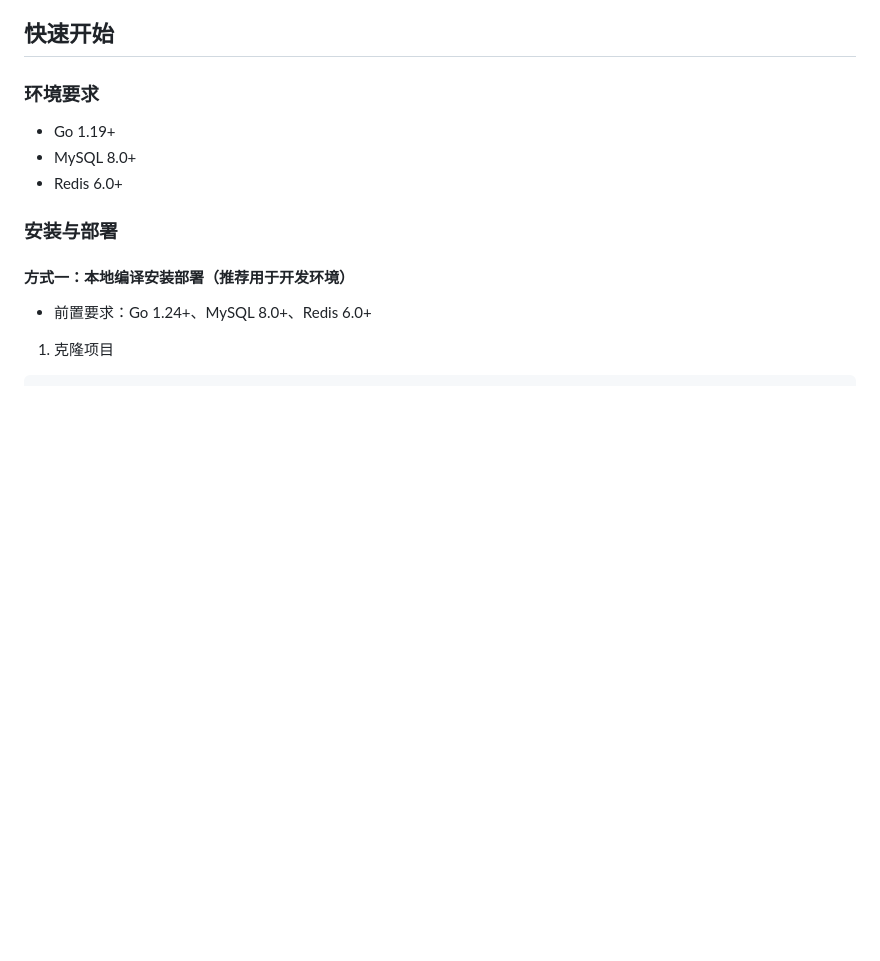
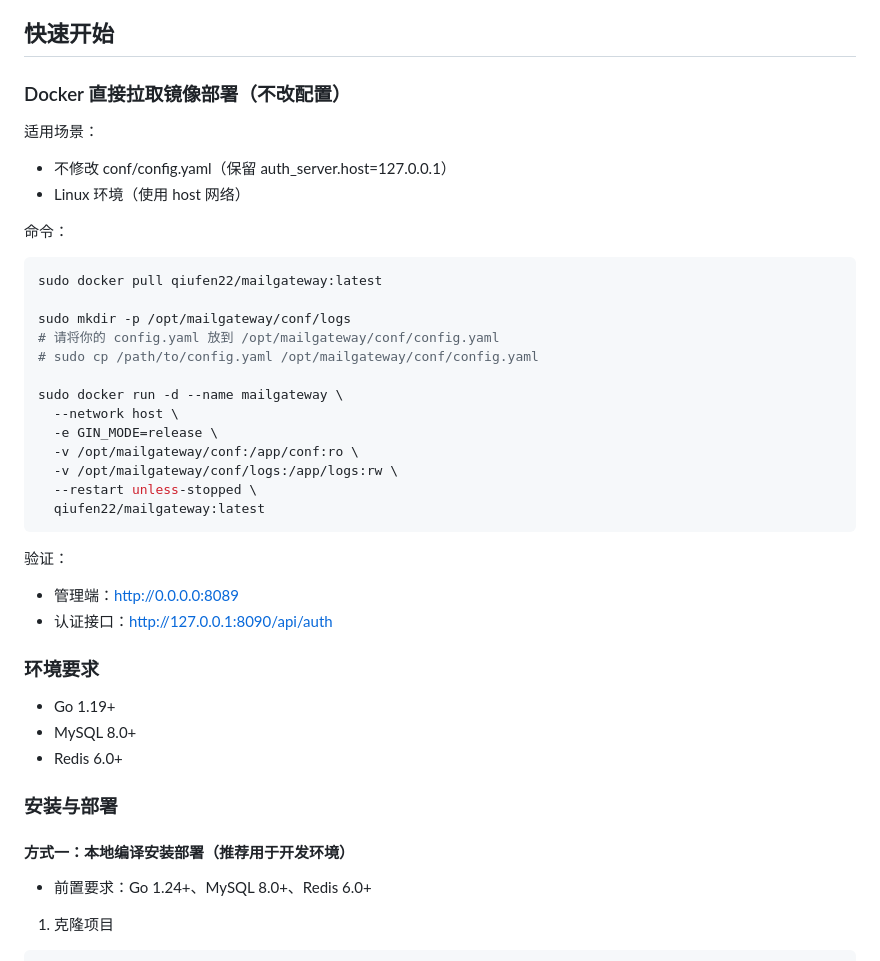
Before and after one commit to Qiufen22/Mail-Auth-HTTP, a Markdown page: README.md, the part around the change. Rendered like a GitHub page; blank space fills up the shorter version.

````diff
--- a/README.md
+++ b/README.md
@@ -91,6 +91,33 @@ MailGateway/
 - **ip_blacklist**: IP 黑名单表（IP 封禁管理）
 
 ## 快速开始
+
+### Docker 直接拉取镜像部署（不改配置）
+
+适用场景：
+- 不修改 conf/config.yaml（保留 auth_server.host=127.0.0.1）
+- Linux 环境（使用 host 网络）
+
+命令：
+```bash
+sudo docker pull qiufen22/mailgateway:latest
+
+sudo mkdir -p /opt/mailgateway/conf/logs
+# 请将你的 config.yaml 放到 /opt/mailgateway/conf/config.yaml
+# sudo cp /path/to/config.yaml /opt/mailgateway/conf/config.yaml
+
+sudo docker run -d --name mailgateway \
+  --network host \
+  -e GIN_MODE=release \
+  -v /opt/mailgateway/conf:/app/conf:ro \
+  -v /opt/mailgateway/conf/logs:/app/logs:rw \
+  --restart unless-stopped \
+  qiufen22/mailgateway:latest
+```
+
+验证：
+- 管理端：http://0.0.0.0:8089
+- 认证接口：http://127.0.0.1:8090/api/auth
 
 ### 环境要求
 - Go 1.19+
````
